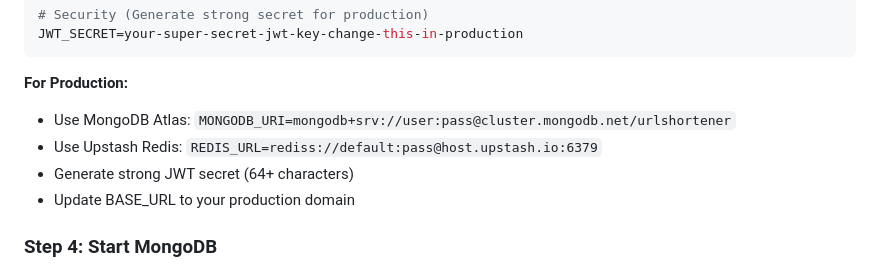
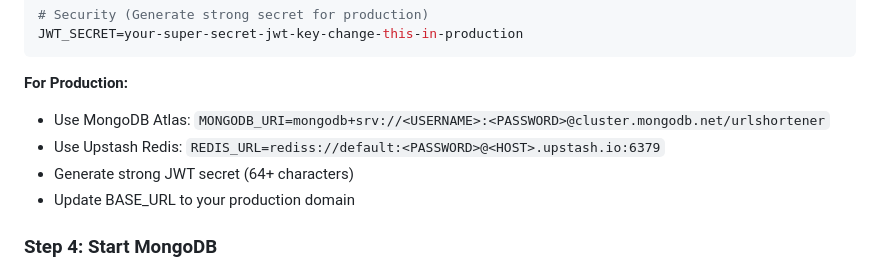
Before and after one commit to J-vijayalakshmi/URL-Shortener-with-Analytics, a Markdown page: README.md, the part around the change. Rendered like a GitHub page.

````diff
--- a/README.md
+++ b/README.md
@@ -118,8 +118,8 @@ JWT_SECRET=your-super-secret-jwt-key-change-this-in-production
 ```
 
 **For Production:**
-- Use MongoDB Atlas: `MONGODB_URI=mongodb+srv://user:pass@cluster.mongodb.net/urlshortener`
-- Use Upstash Redis: `REDIS_URL=rediss://default:pass@host.upstash.io:6379`
+- Use MongoDB Atlas: `MONGODB_URI=mongodb+srv://<USERNAME>:<PASSWORD>@cluster.mongodb.net/urlshortener`
+- Use Upstash Redis: `REDIS_URL=rediss://default:<PASSWORD>@<HOST>.upstash.io:6379`
 - Generate strong JWT secret (64+ characters)
 - Update BASE_URL to your production domain
 
````
Also changed, not shown: DEPLOYMENT_GUIDE.md (+2 -1 lines).
